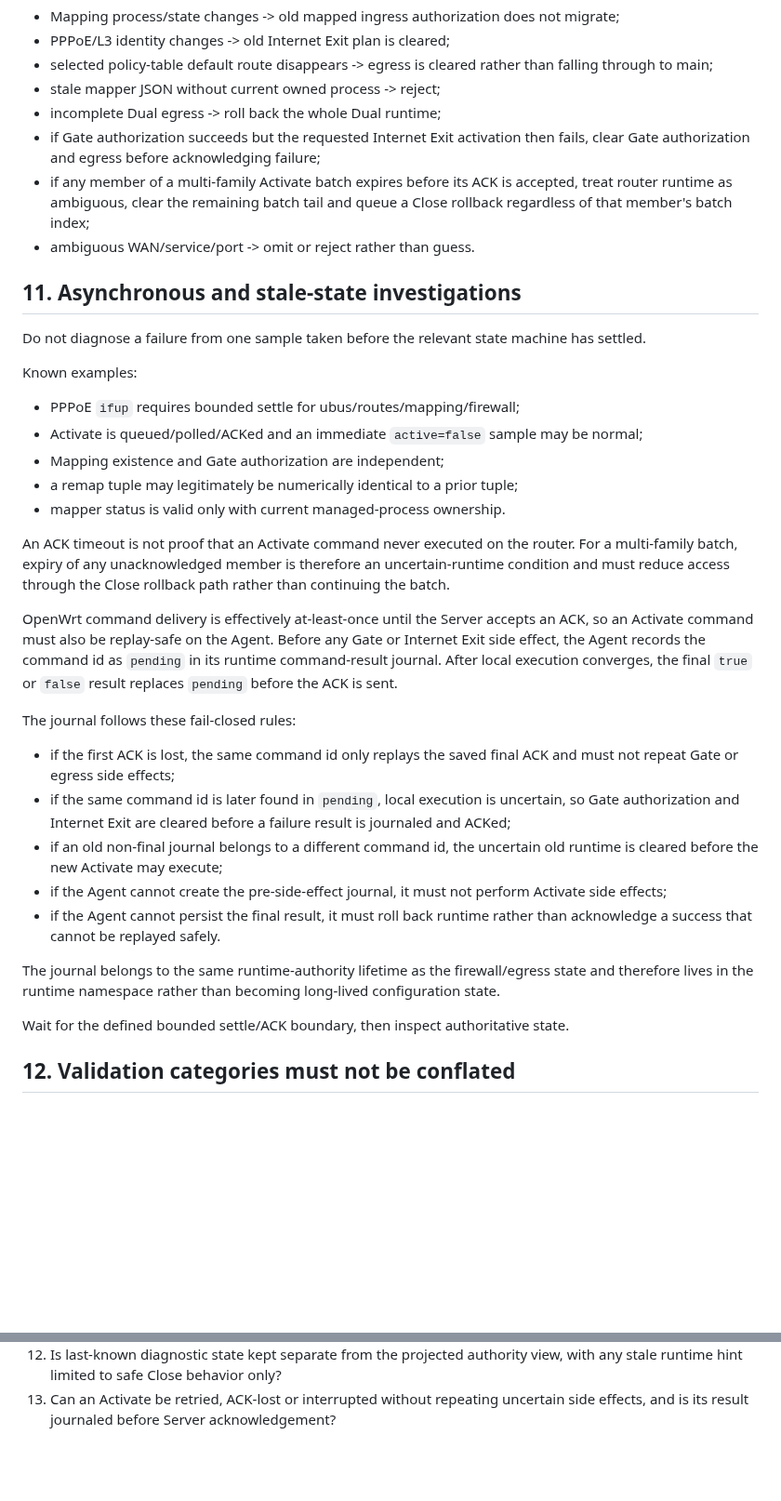
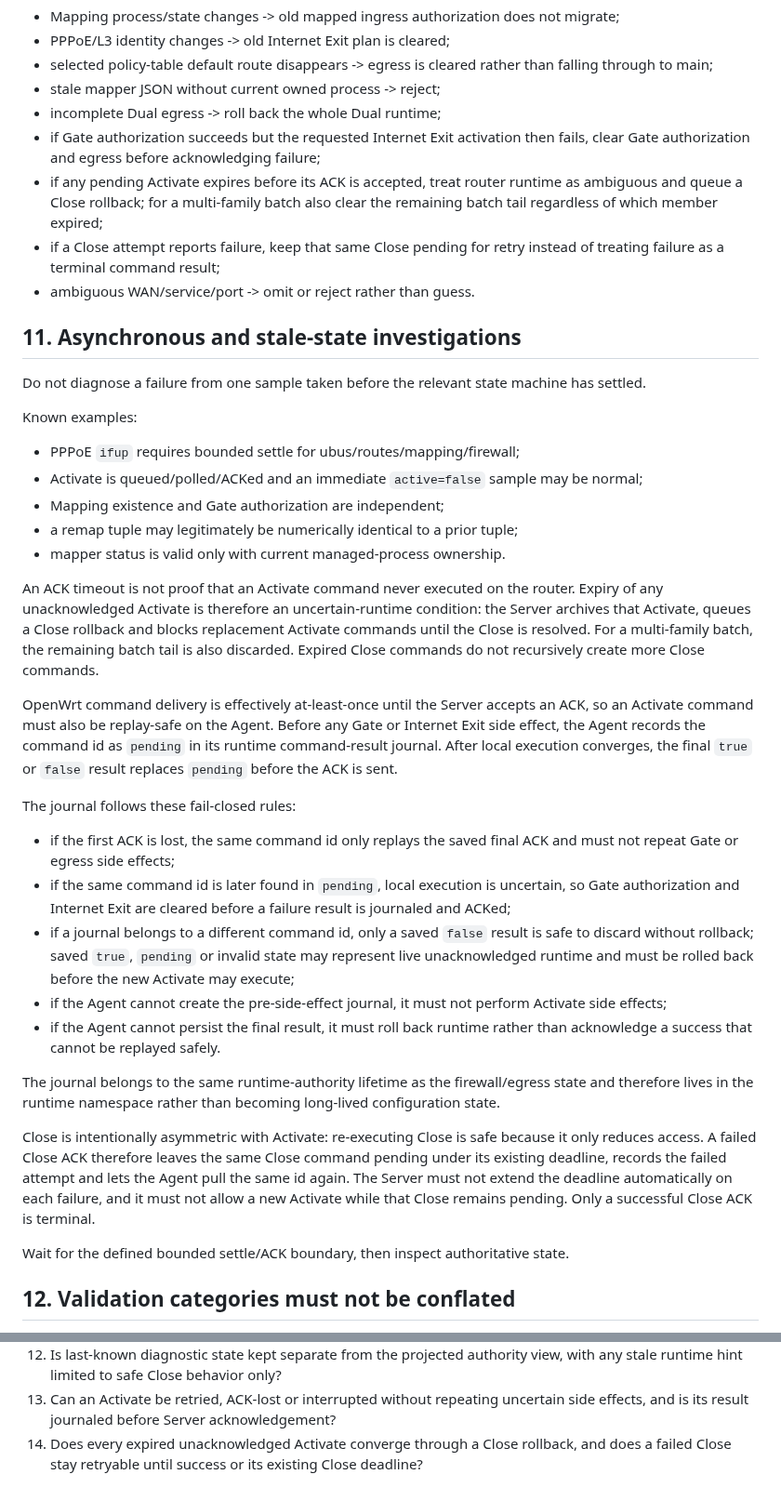
Before and after one commit to weigefenxiang/WeiG-Remote-Gate, a Markdown page: docs/SYSTEMIC-INVARIANTS.md, 2 parts joined by grey strips. Shown at 93% size. Drawn GitHub-style; blank space fills up the shorter version.

Commit message:
docs: unify ACK-loss and Close retry invariants

```diff
--- a/docs/SYSTEMIC-INVARIANTS.md
+++ b/docs/SYSTEMIC-INVARIANTS.md
@@ -225,7 +225,8 @@ Examples:
 - stale mapper JSON without current owned process -> reject;
 - incomplete Dual egress -> roll back the whole Dual runtime;
 - if Gate authorization succeeds but the requested Internet Exit activation then fails, clear Gate authorization and egress before acknowledging failure;
-- if any member of a multi-family Activate batch expires before its ACK is accepted, treat router runtime as ambiguous, clear the remaining batch tail and queue a Close rollback regardless of that member's batch index;
+- if any pending Activate expires before its ACK is accepted, treat router runtime as ambiguous and queue a Close rollback; for a multi-family batch also clear the remaining batch tail regardless of which member expired;
+- if a Close attempt reports failure, keep that same Close pending for retry instead of treating failure as a terminal command result;
 - ambiguous WAN/service/port -> omit or reject rather than guess.
 
 ## 11. Asynchronous and stale-state investigations
@@ -240,7 +241,7 @@ Known examples:
 - a remap tuple may legitimately be numerically identical to a prior tuple;
 - mapper status is valid only with current managed-process ownership.
 
-An ACK timeout is not proof that an Activate command never executed on the router. For a multi-family batch, expiry of any unacknowledged member is therefore an uncertain-runtime condition and must reduce access through the Close rollback path rather than continuing the batch.
+An ACK timeout is not proof that an Activate command never executed on the router. Expiry of any unacknowledged Activate is therefore an uncertain-runtime condition: the Server archives that Activate, queues a Close rollback and blocks replacement Activate commands until the Close is resolved. For a multi-family batch, the remaining batch tail is also discarded. Expired Close commands do not recursively create more Close commands.
 
 OpenWrt command delivery is effectively at-least-once until the Server accepts an ACK, so an Activate command must also be replay-safe on the Agent. Before any Gate or Internet Exit side effect, the Agent records the command id as `pending` in its runtime command-result journal. After local execution converges, the final `true` or `false` result replaces `pending` before the ACK is sent.
 
@@ -248,11 +249,13 @@ The journal follows these fail-closed rules:
 
 - if the first ACK is lost, the same command id only replays the saved final ACK and must not repeat Gate or egress side effects;
 - if the same command id is later found in `pending`, local execution is uncertain, so Gate authorization and Internet Exit are cleared before a failure result is journaled and ACKed;
-- if an old non-final journal belongs to a different command id, the uncertain old runtime is cleared before the new Activate may execute;
+- if a journal belongs to a different command id, only a saved `false` result is safe to discard without rollback; saved `true`, `pending` or invalid state may represent live unacknowledged runtime and must be rolled back before the new Activate may execute;
 - if the Agent cannot create the pre-side-effect journal, it must not perform Activate side effects;
 - if the Agent cannot persist the final result, it must roll back runtime rather than acknowledge a success that cannot be replayed safely.
 
 The journal belongs to the same runtime-authority lifetime as the firewall/egress state and therefore lives in the runtime namespace rather than becoming long-lived configuration state.
+
+Close is intentionally asymmetric with Activate: re-executing Close is safe because it only reduces access. A failed Close ACK therefore leaves the same Close command pending under its existing deadline, records the failed attempt and lets the Agent pull the same id again. The Server must not extend the deadline automatically on each failure, and it must not allow a new Activate while that Close remains pending. Only a successful Close ACK is terminal.
 
 Wait for the defined bounded settle/ACK boundary, then inspect authoritative state.
 
@@ -335,3 +338,4 @@ Before implementing any network/UI change, answer all of these:
 11. Does Activate still require fresh, inventory-synchronized Agent authority while Close remains deliverable under degraded control-plane conditions?
 12. Is last-known diagnostic state kept separate from the projected authority view, with any stale runtime hint limited to safe Close behavior only?
 13. Can an Activate be retried, ACK-lost or interrupted without repeating uncertain side effects, and is its result journaled before Server acknowledgement?
+14. Does every expired unacknowledged Activate converge through a Close rollback, and does a failed Close stay retryable until success or its existing Close deadline?
```
